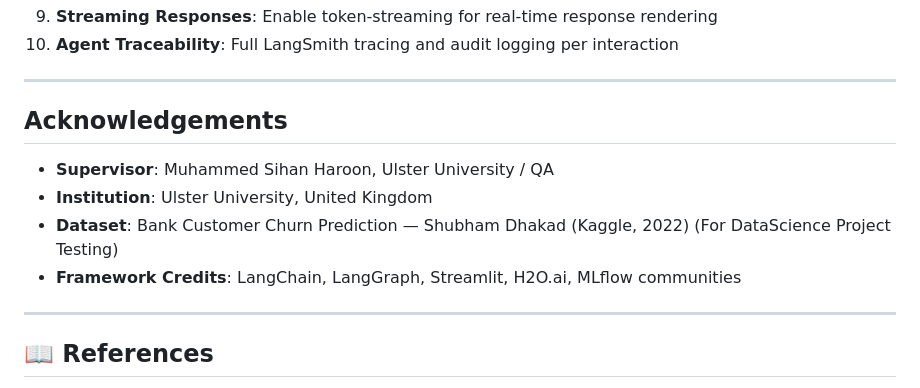
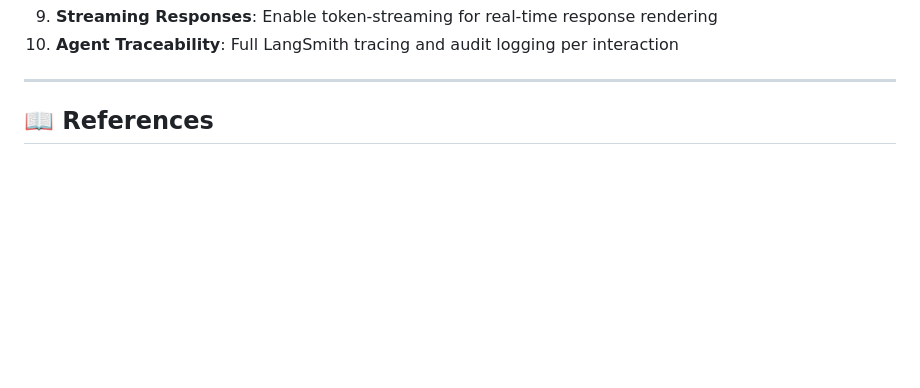
Before and after one commit to tejucoder-hub/Multi-Agentic-AI, a Markdown page: README.md, the part around the change. Drawn GitHub-style; blank space fills up the shorter version.

Commit message:
Remove acknowledgements from README
Removed acknowledgements section from README.md

```diff
--- a/README.md
+++ b/README.md
@@ -676,14 +676,7 @@ Ji et al. (2022) — Knowledge representation, informing the shared memory and k
 
 ---
 
-##  Acknowledgements
 
-- **Supervisor**: Muhammed Sihan Haroon, Ulster University / QA
-- **Institution**: Ulster University, United Kingdom
-- **Dataset**: Bank Customer Churn Prediction — Shubham Dhakad (Kaggle, 2022) (For DataScience Project Testing)
-- **Framework Credits**: LangChain, LangGraph, Streamlit, H2O.ai, MLflow communities
-
----
 
 ## 📖 References
 
```
